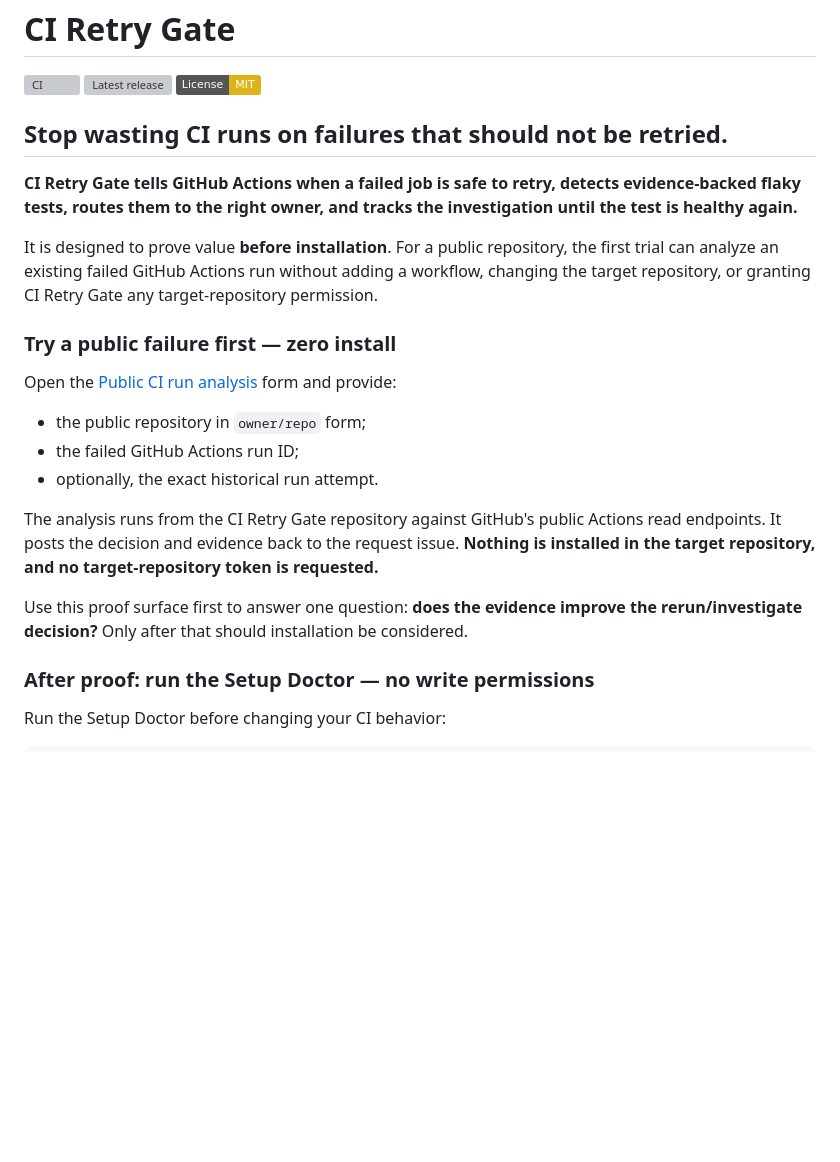
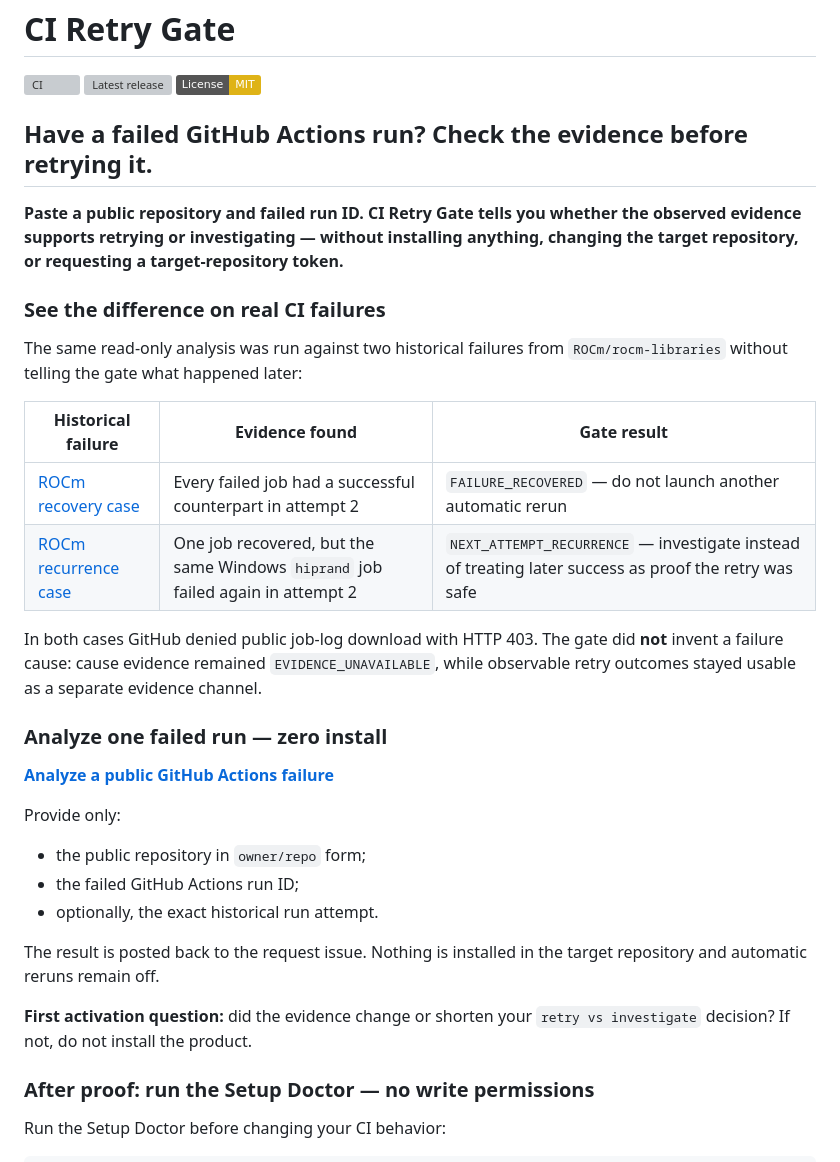
Before and after one commit to achirothmane/workflow-failure-lab, a Markdown page: README.md, the part around the change. Rendered like a GitHub page; badges without logos; blank space fills up the shorter version; grey boxes are pictures that could not be loaded.

Commit message:
Make zero-install proof the primary activation path

```diff
--- a/README.md
+++ b/README.md
@@ -4,23 +4,34 @@
 [![Latest release](https://img.shields.io/github/v/release/achirothmane/workflow-failure-lab)](https://github.com/achirothmane/workflow-failure-lab/releases/latest)
 [![License: MIT](https://img.shields.io/badge/License-MIT-yellow.svg)](LICENSE)
 
-## Stop wasting CI runs on failures that should not be retried.
+## Have a failed GitHub Actions run? Check the evidence before retrying it.
 
-**CI Retry Gate tells GitHub Actions when a failed job is safe to retry, detects evidence-backed flaky tests, routes them to the right owner, and tracks the investigation until the test is healthy again.**
+**Paste a public repository and failed run ID. CI Retry Gate tells you whether the observed evidence supports retrying or investigating — without installing anything, changing the target repository, or requesting a target-repository token.**
 
-It is designed to prove value **before installation**. For a public repository, the first trial can analyze an existing failed GitHub Actions run without adding a workflow, changing the target repository, or granting CI Retry Gate any target-repository permission.
+### See the difference on real CI failures
 
-### Try a public failure first — zero install
+The same read-only analysis was run against two historical failures from `ROCm/rocm-libraries` without telling the gate what happened later:
 
-Open the [Public CI run analysis](https://github.com/achirothmane/workflow-failure-lab/issues/new?template=public-run-analysis.yml) form and provide:
+| Historical failure | Evidence found | Gate result |
+|---|---|---|
+| [ROCm recovery case](https://github.com/achirothmane/workflow-failure-lab/issues/82#issuecomment-5842318725) | Every failed job had a successful counterpart in attempt 2 | `FAILURE_RECOVERED` — do not launch another automatic rerun |
+| [ROCm recurrence case](https://github.com/achirothmane/workflow-failure-lab/issues/83#issuecomment-5842328212) | One job recovered, but the same Windows `hiprand` job failed again in attempt 2 | `NEXT_ATTEMPT_RECURRENCE` — investigate instead of treating later success as proof the retry was safe |
+
+In both cases GitHub denied public job-log download with HTTP 403. The gate did **not** invent a failure cause: cause evidence remained `EVIDENCE_UNAVAILABLE`, while observable retry outcomes stayed usable as a separate evidence channel.
+
+### Analyze one failed run — zero install
+
+**[Analyze a public GitHub Actions failure](https://github.com/achirothmane/workflow-failure-lab/issues/new?template=public-run-analysis.yml)**
+
+Provide only:
 
 - the public repository in `owner/repo` form;
 - the failed GitHub Actions run ID;
 - optionally, the exact historical run attempt.
 
-The analysis runs from the CI Retry Gate repository against GitHub's public Actions read endpoints. It posts the decision and evidence back to the request issue. **Nothing is installed in the target repository, and no target-repository token is requested.**
+The result is posted back to the request issue. Nothing is installed in the target repository and automatic reruns remain off.
 
-Use this proof surface first to answer one question: **does the evidence improve the rerun/investigate decision?** Only after that should installation be considered.
+**First activation question:** did the evidence change or shorten your `retry vs investigate` decision? If not, do not install the product.
 
 ### After proof: run the Setup Doctor — no write permissions
 
```
